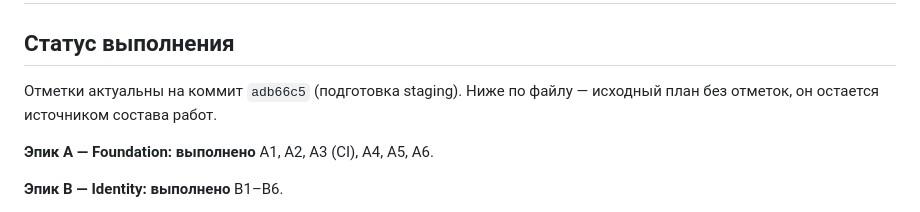
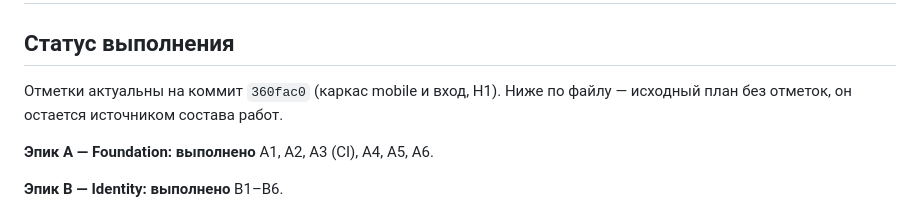
Before and after one commit to soferty2020/Oktagon, a Markdown page: docs/19-backlog.md, the part around the change. Drawn GitHub-style.

Commit message:
docs(backlog): отметка о начале эпика H (каркас mobile и вход)
Flutter установлен (3.47.7), каркас apps/mobile создан, H1 (вход) сделан и
проверен: analyze, 19 тестов и web-сборка проходят в CI отдельным job.

Отметки привязаны к коммиту, в котором сделаны изменения.

```diff
--- a/docs/19-backlog.md
+++ b/docs/19-backlog.md
@@ -2,7 +2,7 @@
 
 ## Статус выполнения
 
-Отметки актуальны на коммит `adb66c5` (подготовка staging). Ниже по файлу —
+Отметки актуальны на коммит `360fac0` (каркас mobile и вход, H1). Ниже по файлу —
 исходный план без отметок, он остается источником состава работ.
 
 **Эпик A — Foundation: выполнено**
```
